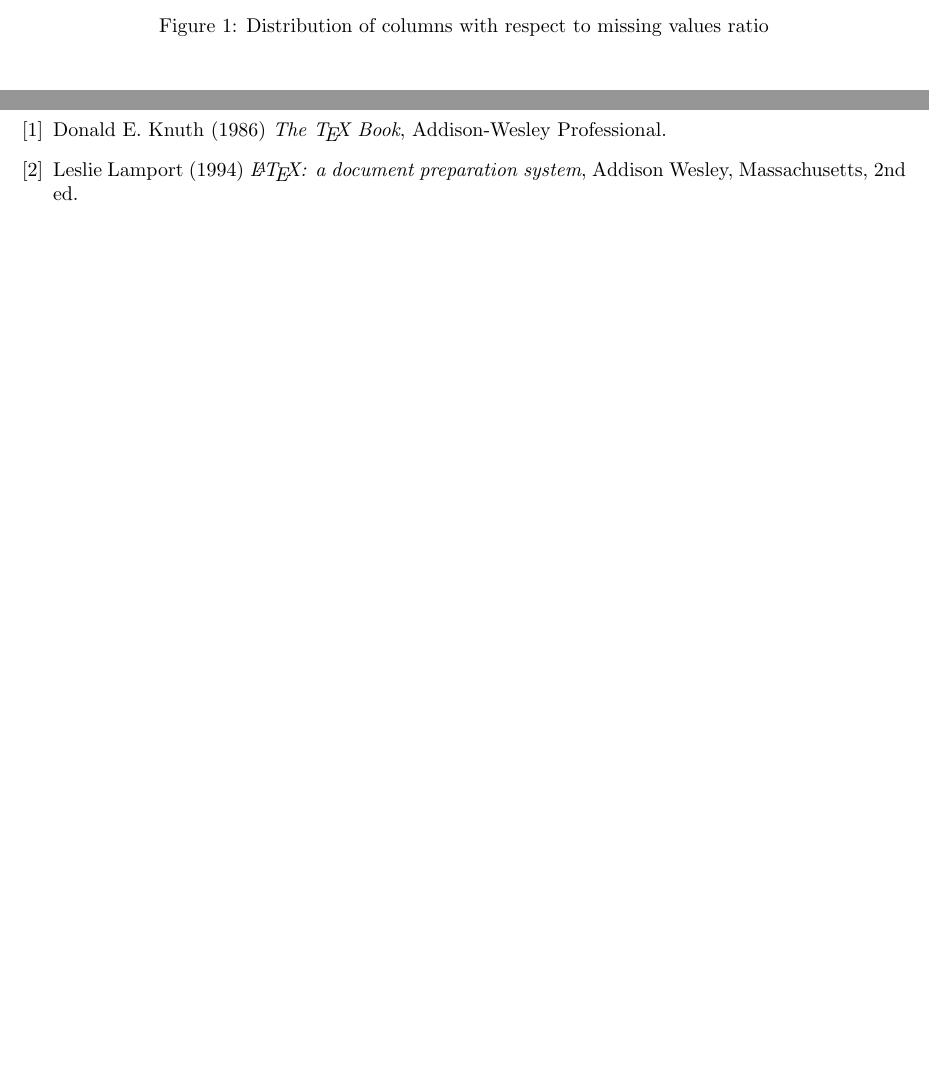
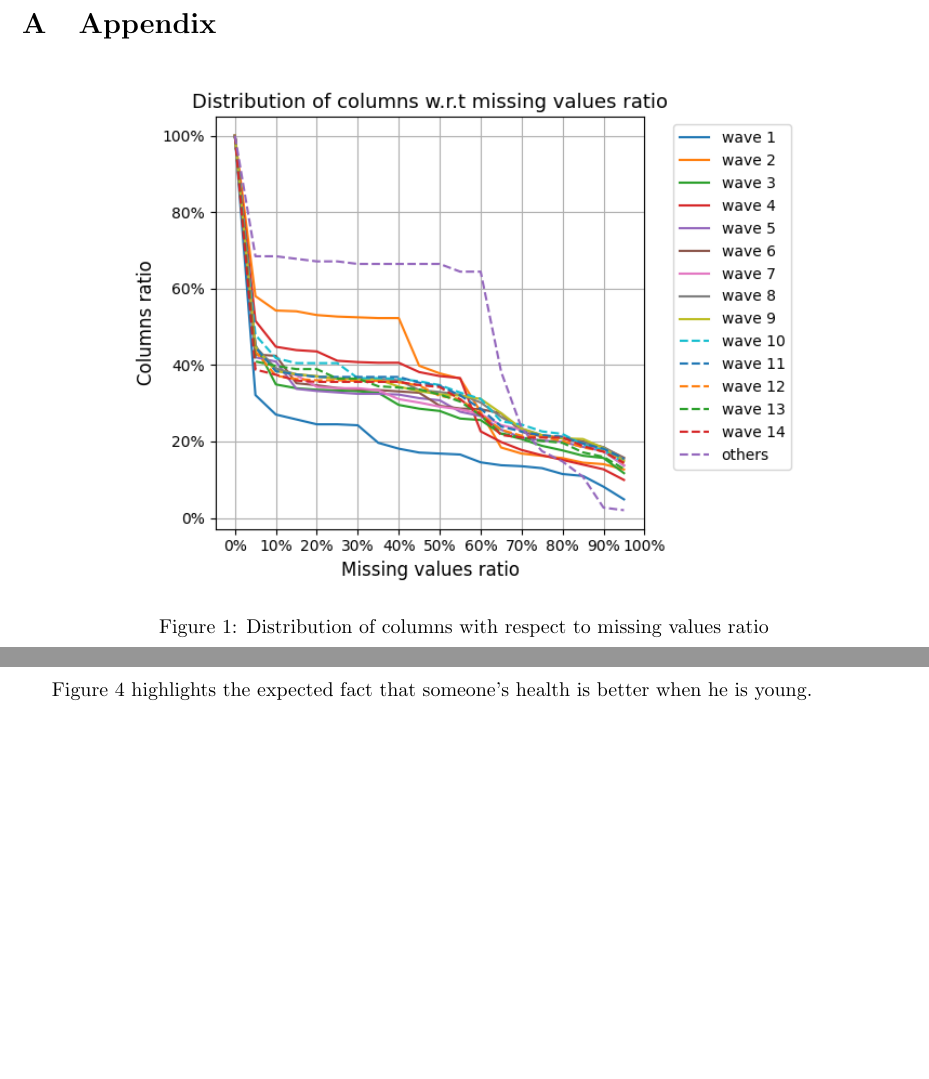
Before and after one commit to jveillon/Projet_Statapp, a LaTeX paper (Rapport_Statapp/Statapp_report.tex): two parts of pages 9 and 12 of 12 before the commit and two parts of pages 9 and 11 of 11 after it, joined at a grey line, cut at the place of the change, the shorter picture padded with empty space. Compiled offline with pdfLaTeX.

Commit message:
Modifications inutiles

```diff
--- a/Rapport_Statapp/Statapp_report.tex
+++ b/Rapport_Statapp/Statapp_report.tex
@@ -256,18 +256,8 @@ Figure \ref{relationships_between_tSNE_GHI_and_multiple_factors} describes how t
 
 Figure \ref{tSNE_GHI_by_age} highlights the expected fact that someone's health is better when he is young.
 
-
-
-
-
-
 \newpage
-\begin{thebibliography}{9}
-	\bibitem{texbook}
-	Donald E. Knuth (1986) \emph{The \TeX{} Book}, Addison-Wesley Professional.
-	\bibitem{lamport94}
-	Leslie Lamport (1994) \emph{\LaTeX: a document preparation system}, Addison
-	Wesley, Massachusetts, 2nd ed.
-\end{thebibliography}
+%\bibliographystyle{plain} % We choose the "plain" reference style
+%\bibliography{refs} % Entries are in the refs.bib file
 
 \end{document}
```
Also changed, not shown: Rapport_Statapp/Statapp_report.pdf, 3 other files.
